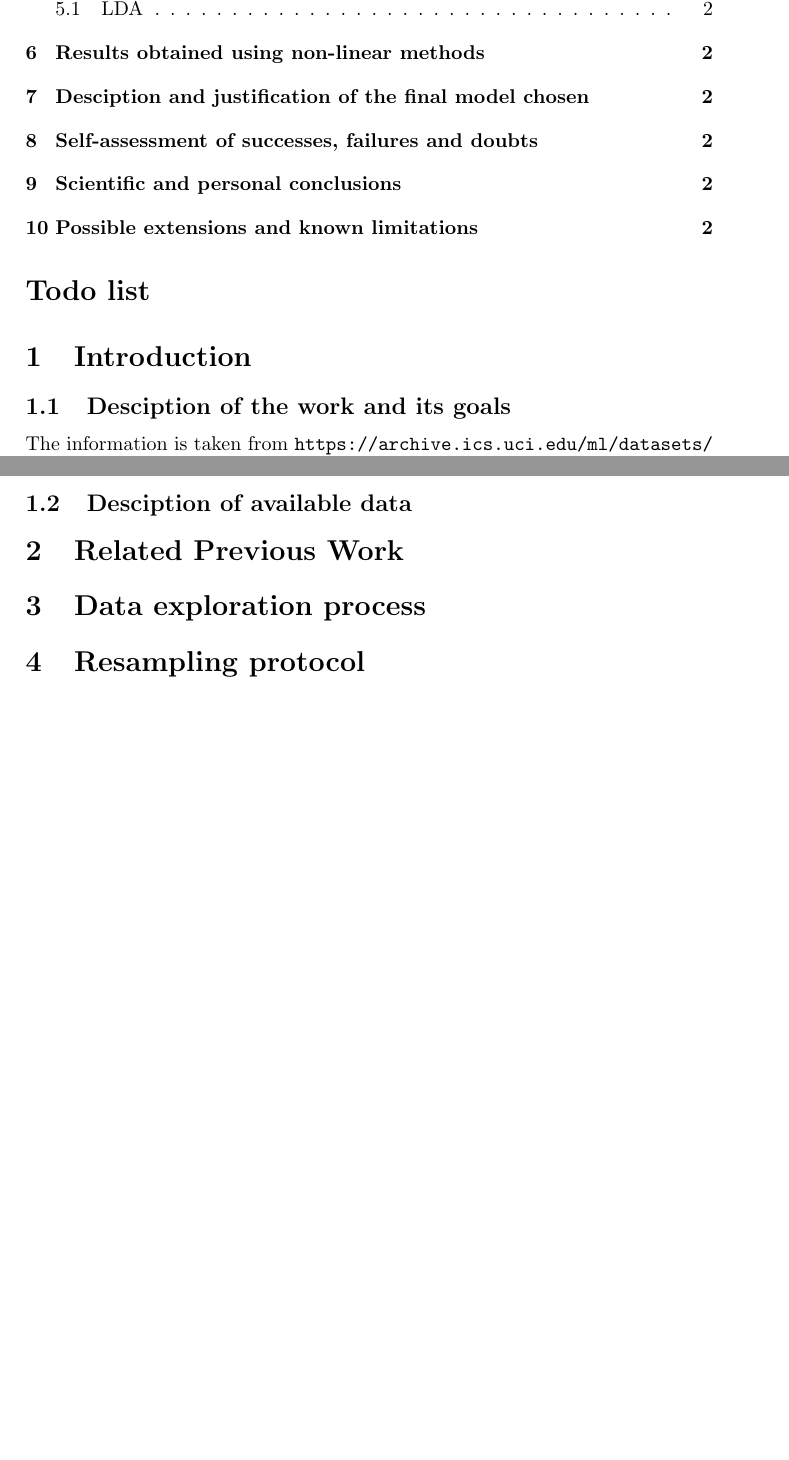
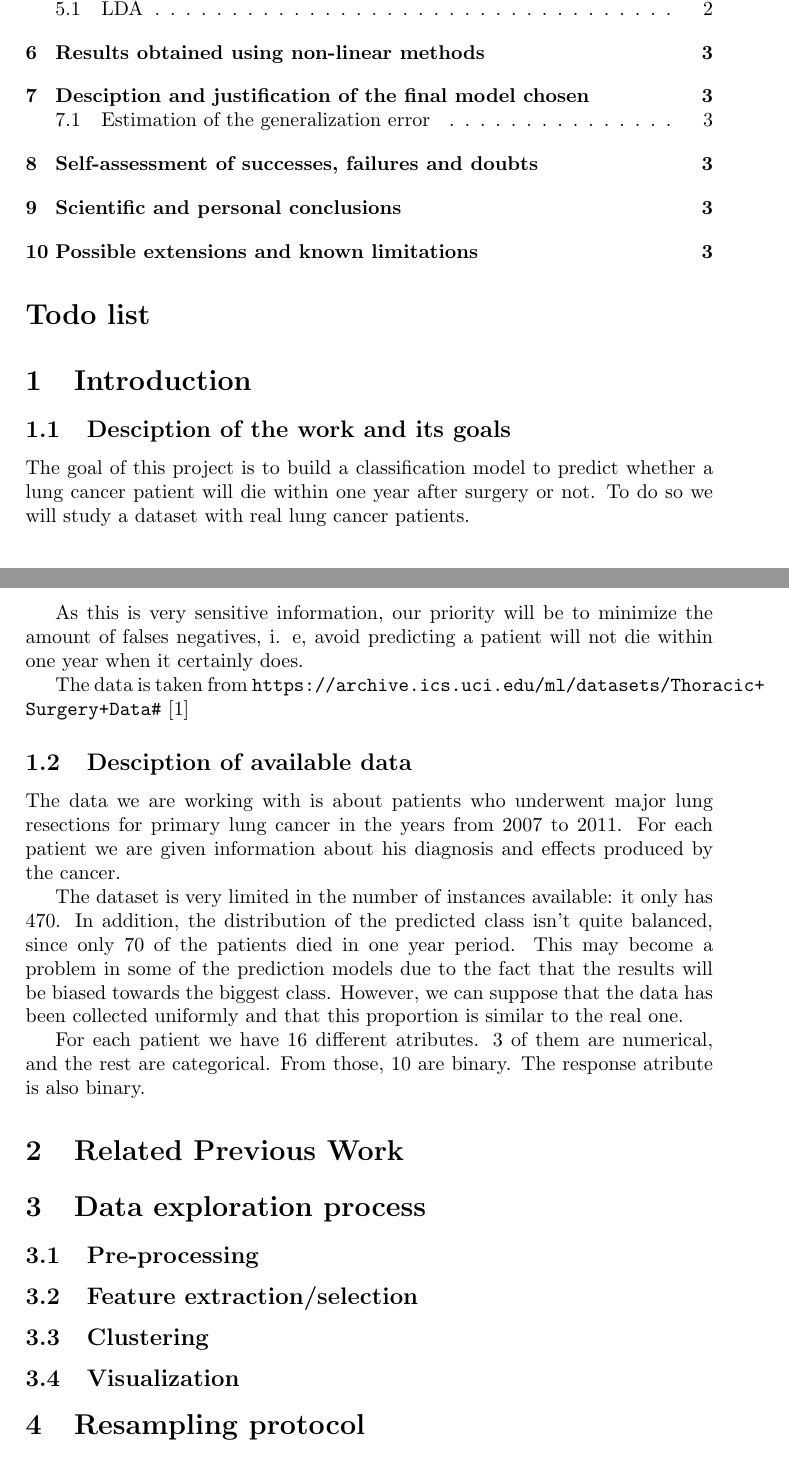
Before and after one commit to ribes96/APA-Project, a LaTeX document (report/normal.tex, which reads report/sections/data-exploration-process/data-exploration-process.tex, report/sections/introduction/introduction.tex): two parts of pages 1 and 2 of 3, joined at a grey line, cut so that both start at the same text, the shorter picture padded with empty space. Compiled offline with pdfLaTeX.

Commit message:
Work and goal, and dataset information

```diff
--- a/report/sections/data-exploration-process/data-exploration-process.tex
+++ b/report/sections/data-exploration-process/data-exploration-process.tex
@@ -1,3 +1,8 @@
 % 3. The relevant data exploration process (pre-processing, feature extraction/selection,
 % clustering and visualization)
 \section{Data exploration process}
+
+\subsection{Pre-processing}
+\subsection{Feature extraction/selection}
+\subsection{Clustering}
+\subsection{Visualization}
--- a/report/sections/introduction/introduction.tex
+++ b/report/sections/introduction/introduction.tex
@@ -4,8 +4,33 @@
 
 \subsection{Desciption of the work and its goals}
 
-The information is taken from
+The goal of this project is to build a classification model to predict whether
+a lung cancer patient will die within one year after surgery or not. To do so
+we will study a dataset with real lung cancer patients.
+
+As this is very sensitive information, our priority will be to minimize the
+amount of falses negatives, i. e, avoid predicting a patient will not die within
+one year when it certainly does.
+
+
+The data is taken from
 \url{https://archive.ics.uci.edu/ml/datasets/Thoracic+Surgery+Data#}
 \cite{zieba2013boosted}
 
 \subsection{Desciption of available data}
+
+The data we are working with is about patients who underwent major lung
+resections for primary lung cancer in the years from 2007 to 2011. For each
+patient we are given information about his diagnosis and effects produced
+by the cancer.
+
+The dataset is very limited in the number of instances available: it only has
+470. In addition, the distribution of the predicted class isn't quite balanced,
+since only 70 of the patients died in one year period. This may become a problem
+in some of the prediction models due to the fact that the results will be biased
+towards the biggest class. However, we can suppose that the data has been
+collected uniformly and that this proportion is similar to the real one.
+
+For each patient we have 16 different atributes. 3 of them are numerical, and
+the rest are categorical. From those, 10 are binary. The response atribute is
+also binary.
```
Also changed, not shown: code/lda.R (+1 -1 lines), report/main.tex (+6 -4 lines), report/sections/conclusion/conclusion.tex (+0 -1 lines), report/sections/model-chosen/model-chosen.tex (+1 -1 lines), report/sections/results-linear/results-linear.tex (+7 -8 lines), 1 other file.
